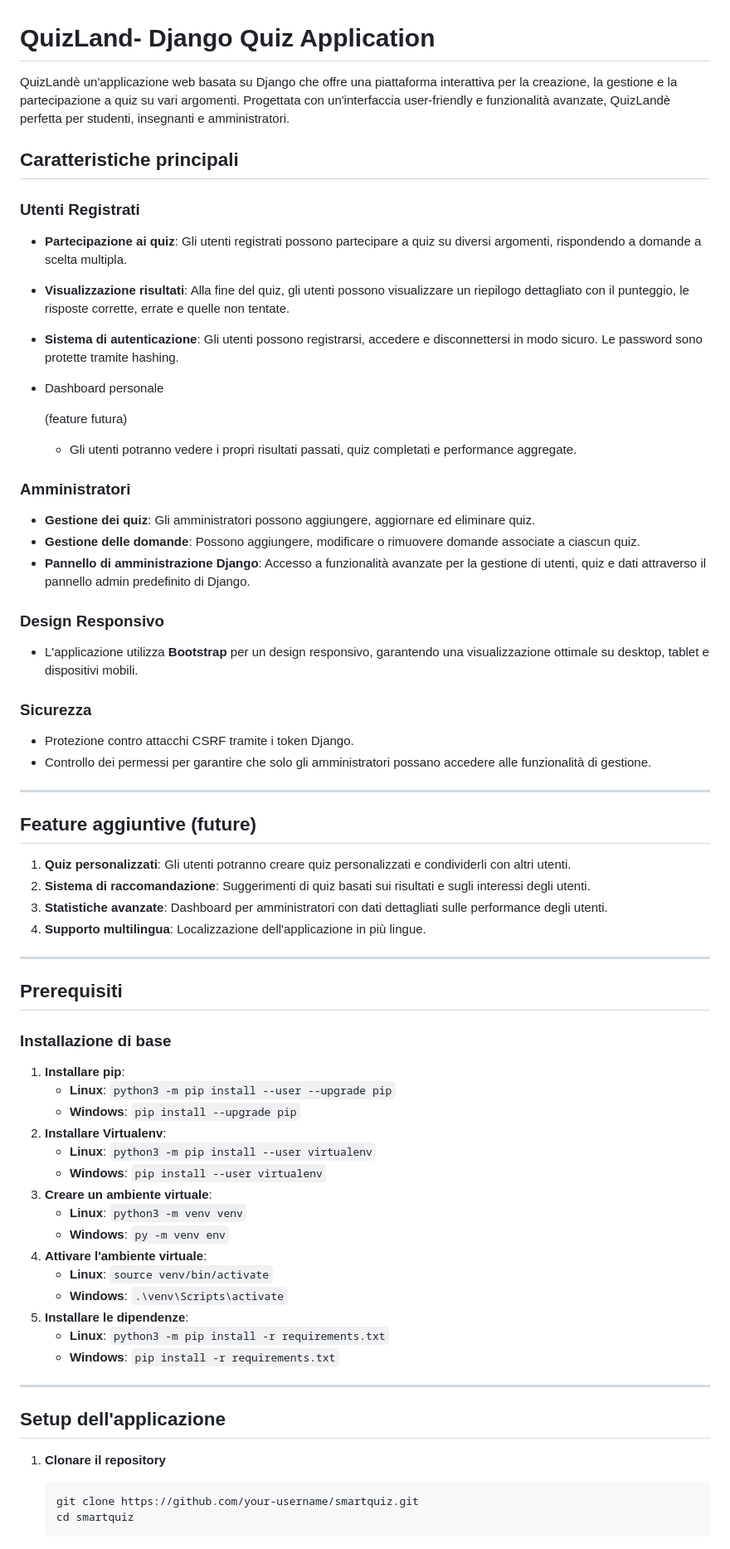
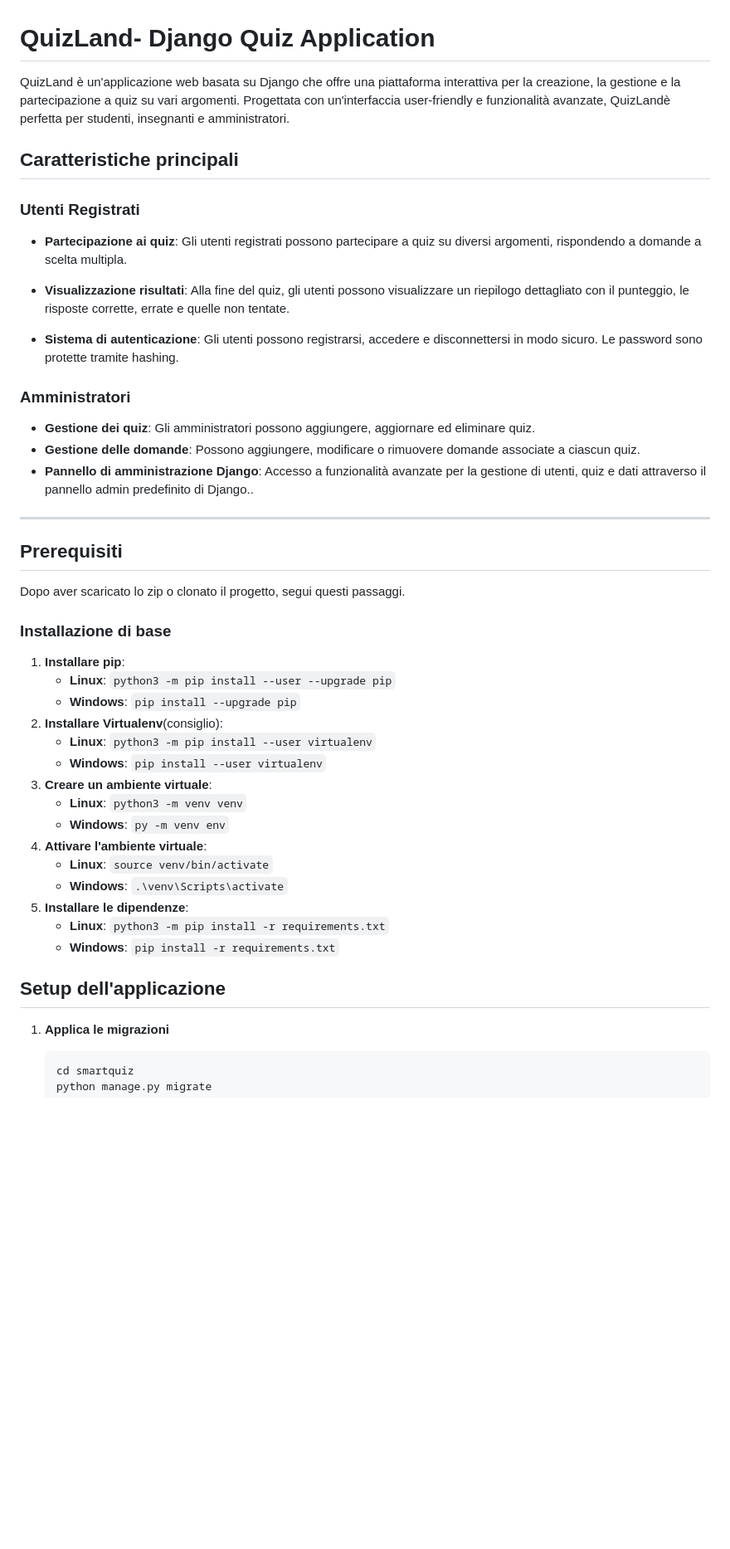
Before and after one commit to baleight/QuizLand, a Markdown page: README.md, the part around the change printed below. Shown: that part at 83% size. Rendered like a GitHub page; blank space fills up the shorter version.

Commit message:
Update README 3.md

````diff
--- a/README.md
+++ b/README.md
@@ -1,67 +1,41 @@
 # **QuizLand- Django Quiz Application**
 
-QuizLandè un'applicazione web basata su Django che offre una piattaforma interattiva per la creazione, la gestione e la partecipazione a quiz su vari argomenti. Progettata con un'interfaccia user-friendly e funzionalità avanzate, QuizLandè perfetta per studenti, insegnanti e amministratori.
+QuizLand è un'applicazione web basata su Django che offre una piattaforma interattiva per la creazione, la gestione e la partecipazione a quiz su vari argomenti. Progettata con un'interfaccia user-friendly e funzionalità avanzate, QuizLandè perfetta per studenti, insegnanti e amministratori.
 
 ## **Caratteristiche principali**
 
 ### **Utenti Registrati**
 
 - **Partecipazione ai quiz**:
-   Gli utenti registrati possono partecipare a quiz su diversi argomenti, rispondendo a domande a scelta multipla.
+  Gli utenti registrati possono partecipare a quiz su diversi argomenti, rispondendo a domande a scelta multipla.
 
 - **Visualizzazione risultati**:
-   Alla fine del quiz, gli utenti possono visualizzare un riepilogo dettagliato con il punteggio, le risposte corrette, errate e quelle non tentate.
+  Alla fine del quiz, gli utenti possono visualizzare un riepilogo dettagliato con il punteggio, le risposte corrette, errate e quelle non tentate.
 
 - **Sistema di autenticazione**:
-   Gli utenti possono registrarsi, accedere e disconnettersi in modo sicuro. Le password sono protette tramite hashing.
-
-- Dashboard personale
-
-  (feature futura)
-
-  - Gli utenti potranno vedere i propri risultati passati, quiz completati e performance aggregate.
+  Gli utenti possono registrarsi, accedere e disconnettersi in modo sicuro. Le password sono protette tramite hashing.
 
 ### **Amministratori**
 
 - **Gestione dei quiz**:
-   Gli amministratori possono aggiungere, aggiornare ed eliminare quiz.
+  Gli amministratori possono aggiungere, aggiornare ed eliminare quiz.
 - **Gestione delle domande**:
-   Possono aggiungere, modificare o rimuovere domande associate a ciascun quiz.
+  Possono aggiungere, modificare o rimuovere domande associate a ciascun quiz.
 - **Pannello di amministrazione Django**:
-   Accesso a funzionalità avanzate per la gestione di utenti, quiz e dati attraverso il pannello admin predefinito di Django.
-
-### **Design Responsivo**
-
-- L'applicazione utilizza **Bootstrap** per un design responsivo, garantendo una visualizzazione ottimale su desktop, tablet e dispositivi mobili.
-
-### **Sicurezza**
-
-- Protezione contro attacchi CSRF tramite i token Django.
-- Controllo dei permessi per garantire che solo gli amministratori possano accedere alle funzionalità di gestione.
-
-------
-
-## **Feature aggiuntive (future)**
-
-1. **Quiz personalizzati**:
-    Gli utenti potranno creare quiz personalizzati e condividerli con altri utenti.
-2. **Sistema di raccomandazione**:
-    Suggerimenti di quiz basati sui risultati e sugli interessi degli utenti.
-3. **Statistiche avanzate**:
-    Dashboard per amministratori con dati dettagliati sulle performance degli utenti.
-4. **Supporto multilingua**:
-    Localizzazione dell'applicazione in più lingue.
+  Accesso a funzionalità avanzate per la gestione di utenti, quiz e dati attraverso il pannello admin predefinito di Django..
 
 ------
 
 ## **Prerequisiti**
+
+Dopo aver scaricato lo zip o clonato il progetto, segui questi passaggi.
 
 ### **Installazione di base**
 
 1. **Installare pip**:
    - **Linux**: `python3 -m pip install --user --upgrade pip`
    - **Windows**: `pip install --upgrade pip`
-2. **Installare Virtualenv**:
+2. **Installare Virtualenv**(consiglio):
    - **Linux**: `python3 -m pip install --user virtualenv`
    - **Windows**: `pip install --user virtualenv`
 3. **Creare un ambiente virtuale**:
@@ -74,12 +48,9 @@ QuizLandè un'applicazione web basata su Django che offre una piattaforma intera
    - **Linux**: `python3 -m pip install -r requirements.txt`
    - **Windows**: `pip install -r requirements.txt`
 
-------
-
 ## **Setup dell'applicazione**
 
-1. **Clonare il repository**
+1. **Applica le migrazioni**
 
    ```bash
-   git clone https://github.com/your-username/smartquiz.git
    cd smartquiz
````
Also changed, not shown: other parts of README.md (+5 -10 lines).
